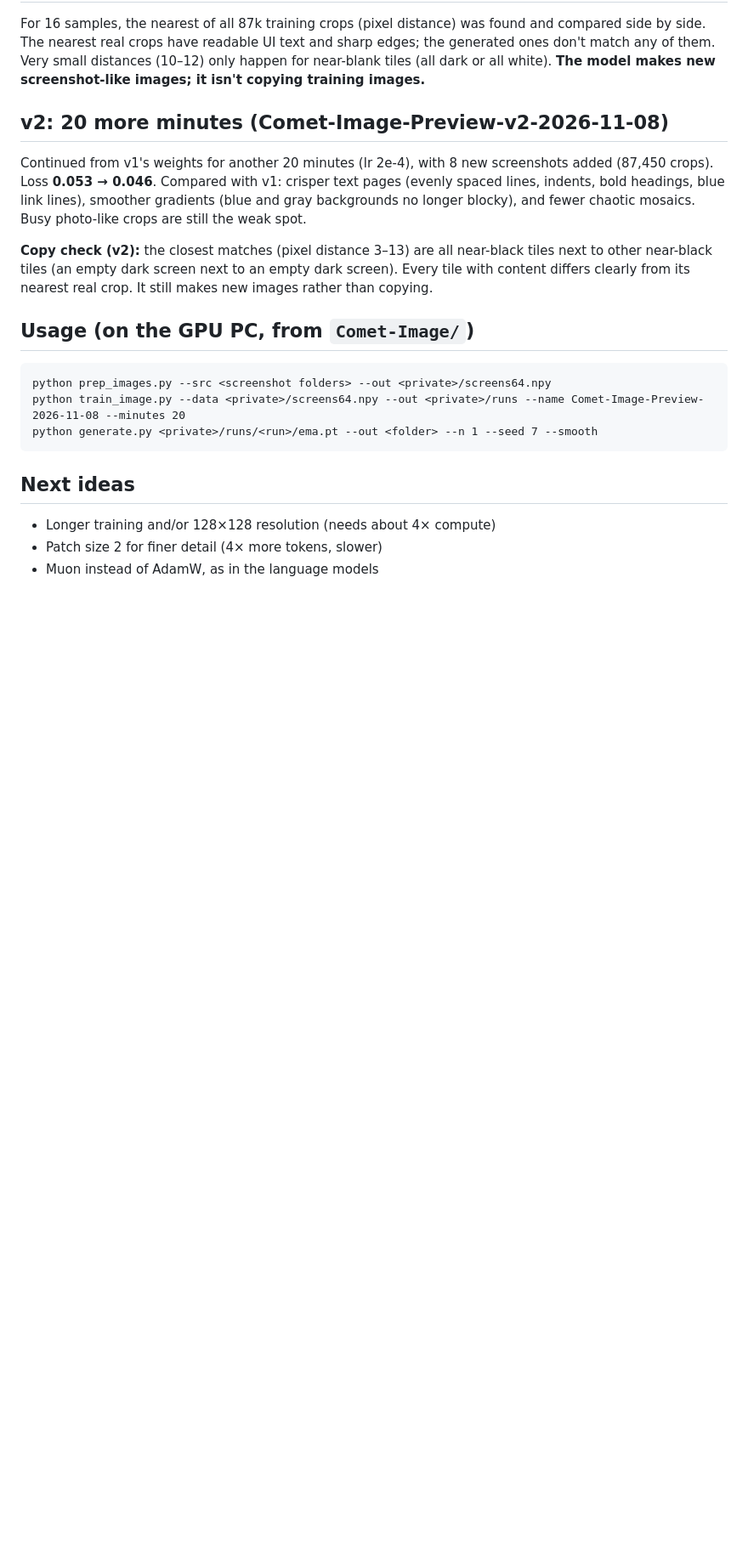
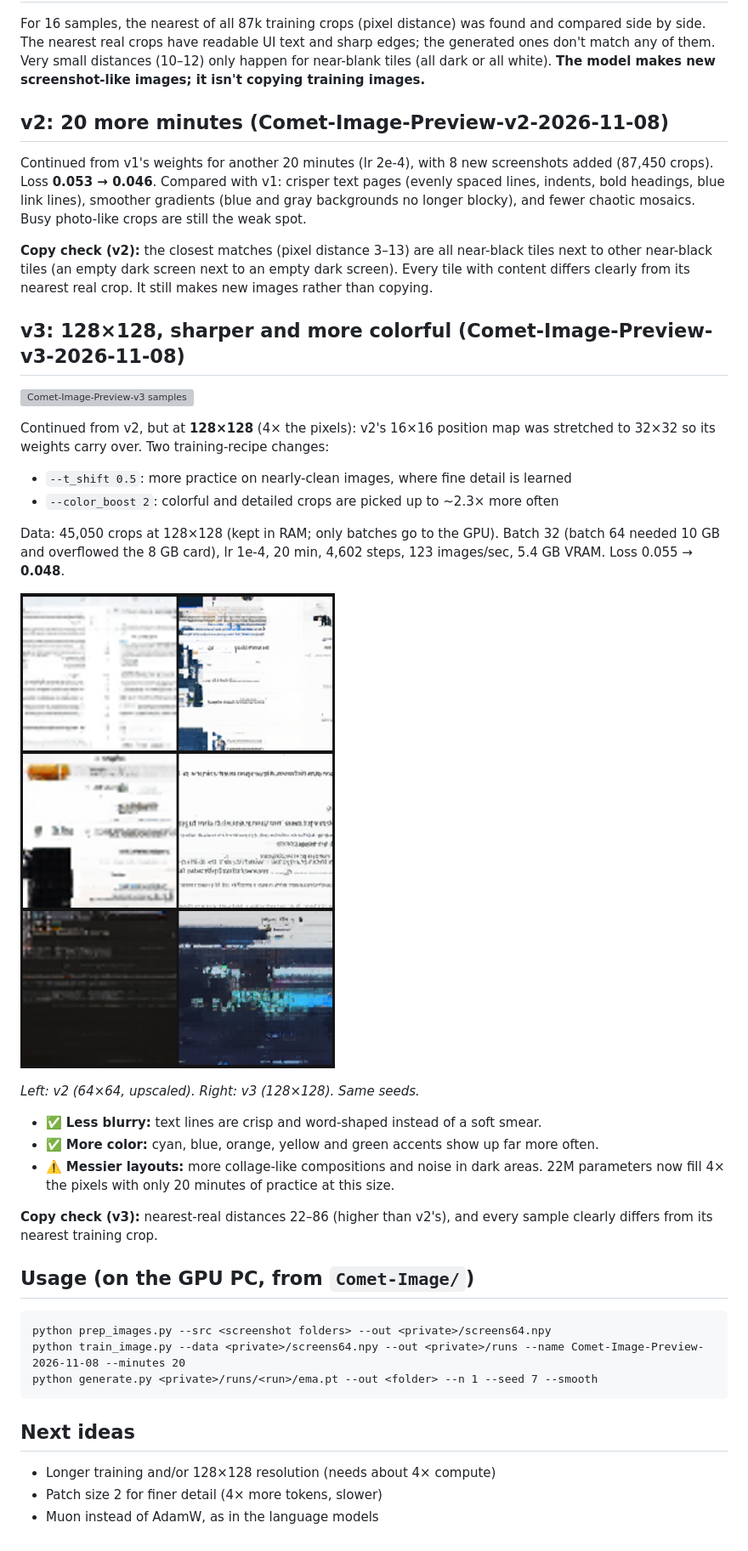
Before and after one commit to TerminalDev-1/Comet, a Markdown page: Comet-Image/README.md, the part around the change. Shown at 85% size. GitHub-like rendering; pictures changed too: Comet-Image/results/v2_vs_v3.png (added); blank space fills up the shorter version; grey boxes are pictures that could not be loaded.

Commit message:
Comet-Image-Preview-v3-2026-11-08: 128x128 from v2, detail + color sampling; publish v3 grid and v2-vs-v3 comparison
Co-Authored-By: Claude Opus 5.5 <noreply@anthropic.com>

````diff
--- a/Comet-Image/README.md
+++ b/Comet-Image/README.md
@@ -40,6 +40,26 @@ Continued from v1's weights for another 20 minutes (lr 2e-4), with 8 new screens
 
 **Copy check (v2):** the closest matches (pixel distance 3–13) are all near-black tiles next to other near-black tiles (an empty dark screen next to an empty dark screen). Every tile with content differs clearly from its nearest real crop. It still makes new images rather than copying.
 
+## v3: 128×128, sharper and more colorful (Comet-Image-Preview-v3-2026-11-08)
+
+![Comet-Image-Preview-v3 samples](results/comet_image_v3_grid.png)
+
+Continued from v2, but at **128×128** (4× the pixels): v2's 16×16 position map was stretched to 32×32 so its weights carry over. Two training-recipe changes:
+- `--t_shift 0.5`: more practice on nearly-clean images, where fine detail is learned
+- `--color_boost 2`: colorful and detailed crops are picked up to ~2.3× more often
+
+Data: 45,050 crops at 128×128 (kept in RAM; only batches go to the GPU). Batch 32 (batch 64 needed 10 GB and overflowed the 8 GB card), lr 1e-4, 20 min, 4,602 steps, 123 images/sec, 5.4 GB VRAM. Loss 0.055 → **0.048**.
+
+![v2 vs v3, same seeds](results/v2_vs_v3.png)
+
+*Left: v2 (64×64, upscaled). Right: v3 (128×128). Same seeds.*
+
+- ✅ **Less blurry:** text lines are crisp and word-shaped instead of a soft smear.
+- ✅ **More color:** cyan, blue, orange, yellow and green accents show up far more often.
+- ⚠️ **Messier layouts:** more collage-like compositions and noise in dark areas. 22M parameters now fill 4× the pixels with only 20 minutes of practice at this size.
+
+**Copy check (v3):** nearest-real distances 22–86 (higher than v2's), and every sample clearly differs from its nearest training crop.
+
 ## Usage (on the GPU PC, from `Comet-Image/`)
 
 ```
````
Also changed, not shown: README.md (+1 -1 lines), 1 other file.
